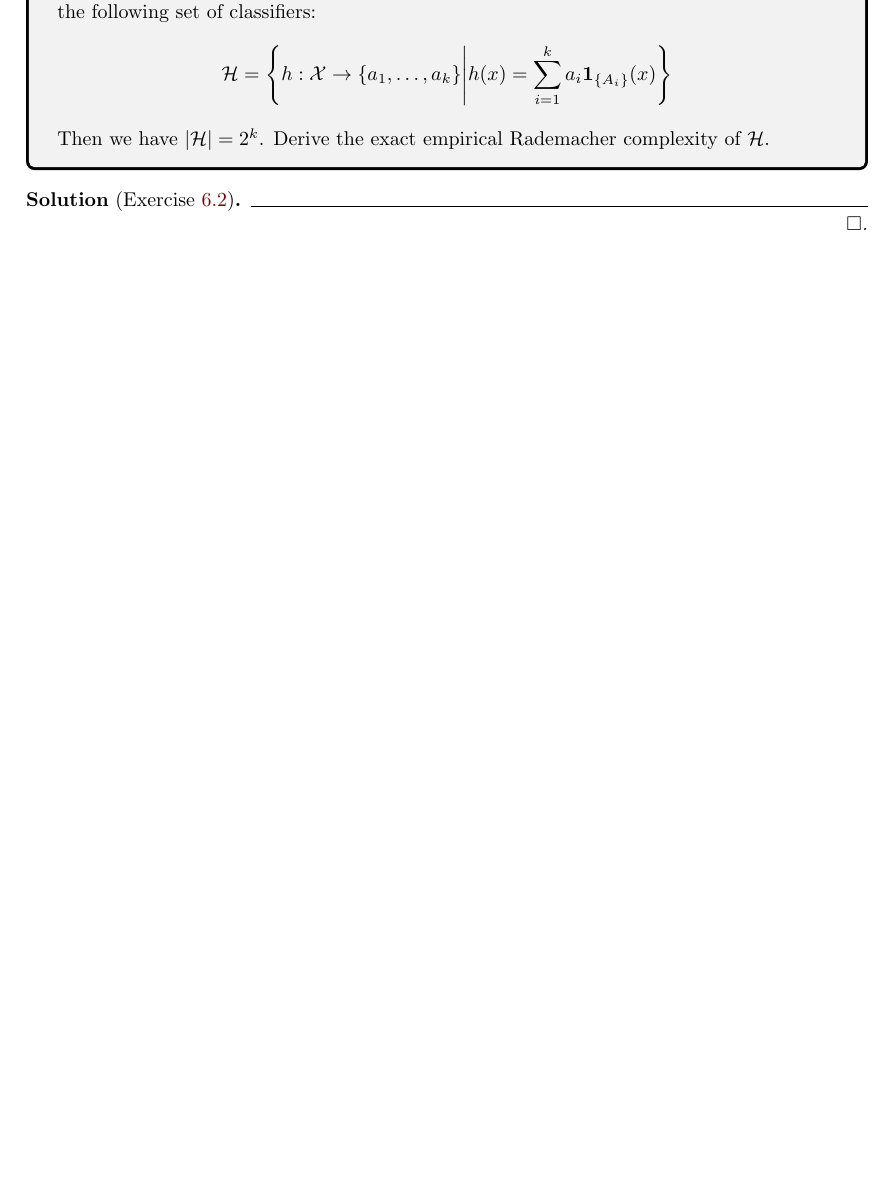
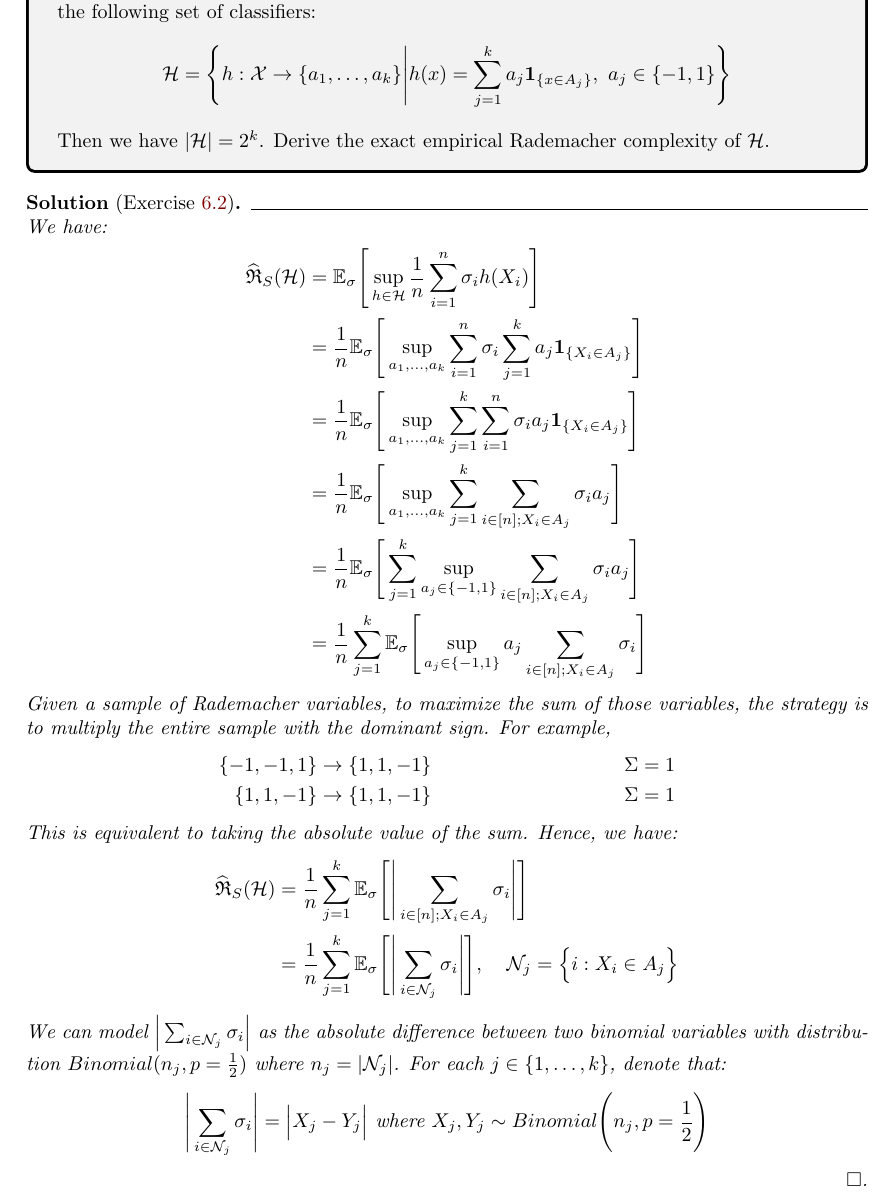
Before and after one commit to hieubkvn123/-NOTES-Statistical-Learning-Theory, a LaTeX paper (main.tex, which reads sections/main/exercises/chap6_exercises.tex): part of page 59 of 79, cut so that both start at the same text, the shorter picture padded with empty space. Compiled offline with pdfLaTeX.

Commit message:
Checkpoint

```diff
--- a/sections/main/exercises/chap6_exercises.tex
+++ b/sections/main/exercises/chap6_exercises.tex
@@ -74,7 +74,7 @@
     \textbf{Definition} (Partition classifier) : Let $\Pi=\bigCurl{A_1, \dots, A_k}$ be a fixed partition of $\X$. The partition classifiers assign labels that corresponds to the partitions. Specifically, we define the following set of classifiers:
     \begin{align*}
         \Hf = \biggCurl{
-            h : \X \to \{a_1, \dots, a_k\} \Bigg| h(x) = \sum_{i=1}^k a_i \1{A_i}(x)
+            h : \X \to \{a_1, \dots, a_k\} \Bigg| h(x) = \sum_{j=1}^k a_j \1{x\in A_j}, \ a_j \in \{-1,1\}
         }
     \end{align*}
 
@@ -82,5 +82,54 @@
 \end{exercise}
 
 \begin{solution*}[Exercise \ref{ex:exercise_6.2}]
+    We have:
+    \begin{align*}
+        \ERC_S(\Hf)
+            &= \E_\sigma\biggSquare{
+                \sup_{h\in \Hf} \frac{1}{n} \sum_{i=1}^n \sigma_i h(X_i)
+            } \\
+            &= \frac{1}{n} \E_\sigma\biggSquare{
+                \sup_{a_1, \dots, a_k} \sum_{i=1}^n \sigma_i \sum_{j=1}^k a_j \1{X_i\in A_j}
+            } \\
+            &= \frac{1}{n} \E_\sigma\biggSquare{
+                \sup_{a_1, \dots, a_k} \sum_{j=1}^k \sum_{i=1}^n \sigma_i a_j \1{X_i\in A_j}
+            } \\
+            &= \frac{1}{n} \E_\sigma\biggSquare{
+                \sup_{a_1, \dots, a_k} \sum_{j=1}^k \sum_{i\in[n]; X_i \in A_j} \sigma_i a_j
+            } \\
+            &= \frac{1}{n} \E_\sigma\biggSquare{
+                \sum_{j=1}^k \sup_{a_j\in\{-1, 1\}} \sum_{i\in[n]; X_i \in A_j} \sigma_i a_j
+            } \\
+            &= \frac{1}{n}\sum_{j=1}^k \E_\sigma\biggSquare{
+                \sup_{a_j\in\{-1, 1\}} a_j \sum_{i\in[n]; X_i \in A_j} \sigma_i
+            }
+    \end{align*}
 
+    \noindent Given a sample of Rademacher variables, to maximize the sum of those variables, the strategy is to multiply the entire sample with the dominant sign. For example,
+    \begin{align*}
+        \{-1, -1, 1\} &\to \{1, 1, -1\} &&\Sigma = 1 \\
+        \{1, 1, -1\} &\to \{1, 1, -1\} &&\Sigma = 1
+    \end{align*}
+
+    \noindent This is equivalent to taking the absolute value of the sum. Hence, we have:
+    \begin{align*}
+        \ERC_S(\Hf)
+            &= \frac{1}{n}\sum_{j=1}^k \E_\sigma\biggSquare{
+                \biggAbs{
+                    \sum_{i\in[n]; X_i \in A_j} \sigma_i
+                }
+            } \\
+            &= \frac{1}{n}\sum_{j=1}^k \E_\sigma\biggSquare{
+                \biggAbs{
+                    \sum_{i \in \mathcal{N}_j} \sigma_i
+                }
+            }, \ \ \ \mathcal{N}_j = \bigCurl{ i : X_i \in A_j }
+    \end{align*}
+
+    \noindent We can model $\bigAbs{\sum_{i\in \mathcal{N}_j}\sigma_i}$ as the absolute difference between two binomial variables with distribution $Binomial(n_j, p=\frac{1}{2})$ where $n_j=|\mathcal{N}_j|$. For each $j\in \{1, \dots, k\}$, denote that:
+    \begin{align*}
+        \biggAbs{
+            \sum_{i \in \mathcal{N}_j} \sigma_i
+        } &= \bigAbs{ X_j - Y_j } \text{ where } X_j, Y_j \sim Binomial\Bigg(n_j, p=\frac{1}{2}\Bigg)
+    \end{align*}
 \end{solution*}
```
Also changed, not shown: output/main.pdf.
